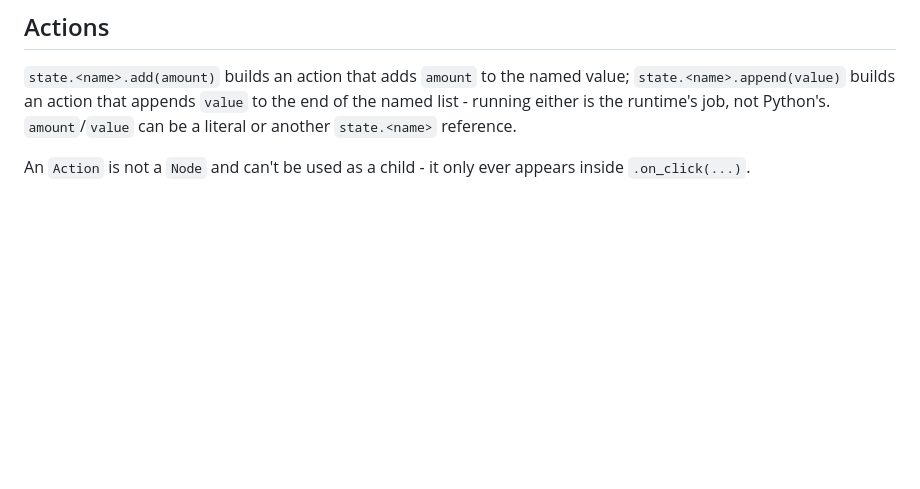
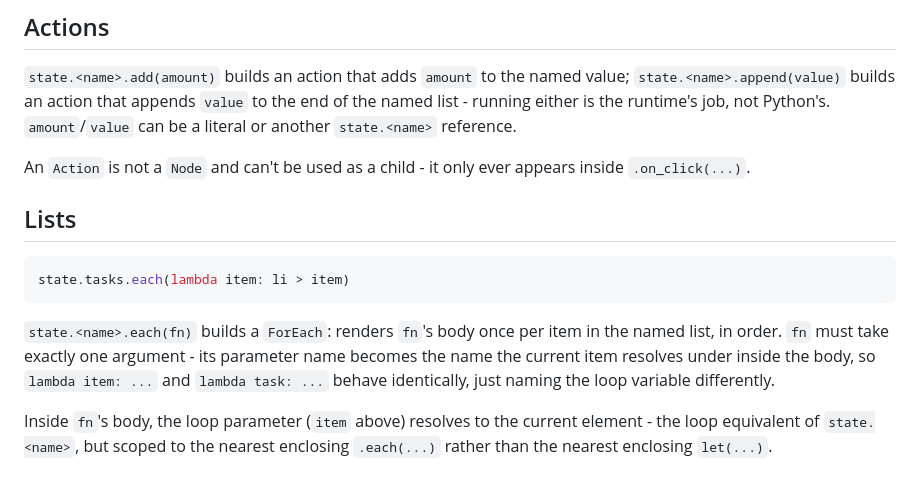
Before and after one commit to fidzod/camel, a Markdown page: docs/dsl.md, the part around the change. GitHub-like rendering; blank space fills up the shorter version.

Commit message:
Document ForEach/.each()

````diff
--- a/docs/dsl.md
+++ b/docs/dsl.md
@@ -88,3 +88,20 @@ reference.
 
 An `Action` is not a `Node` and can't be used as a child - it only ever
 appears inside `.on_click(...)`.
+
+## Lists
+
+```python
+state.tasks.each(lambda item: li > item)
+```
+
+`state.<name>.each(fn)` builds a `ForEach`: renders `fn`'s body once per
+item in the named list, in order. `fn` must take exactly one argument -
+its parameter name becomes the name the current item resolves under
+inside the body, so `lambda item: ...` and `lambda task: ...` behave
+identically, just naming the loop variable differently.
+
+Inside `fn`'s body, the loop parameter (`item` above) resolves to the
+current element - the loop equivalent of `state.<name>`, but scoped to
+the nearest enclosing `.each(...)` rather than the nearest enclosing
+`let(...)`.
````
